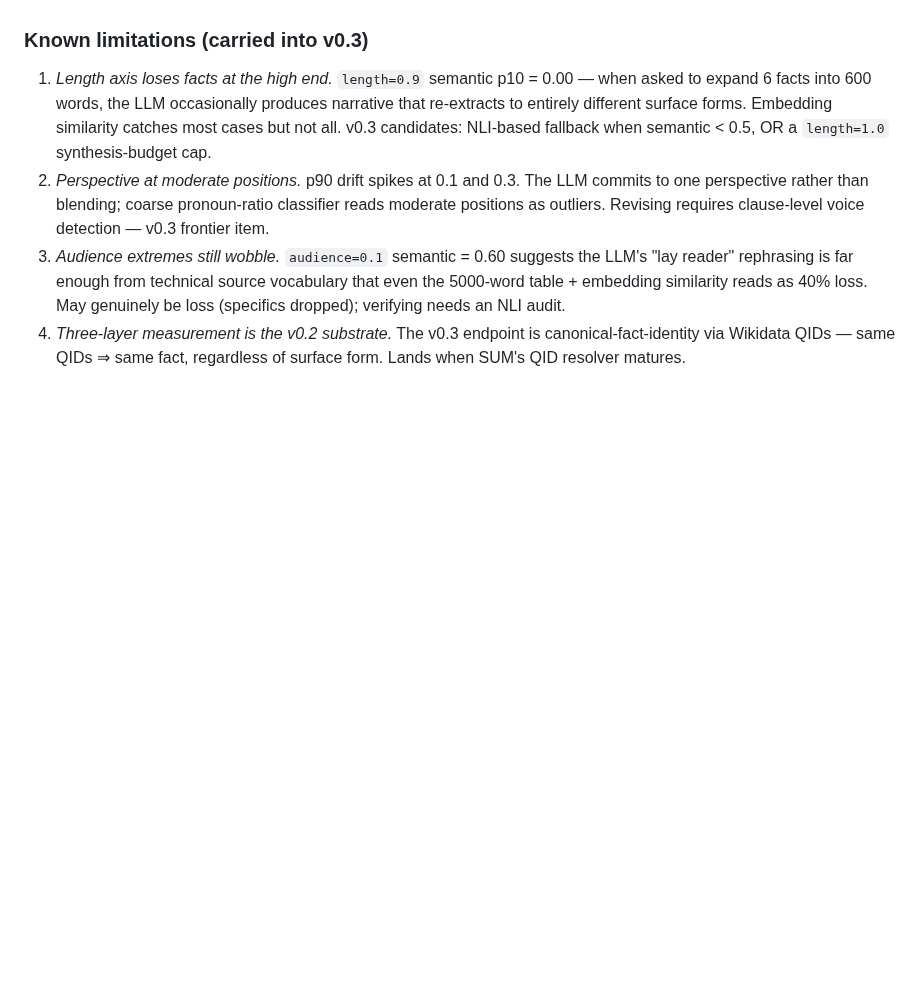
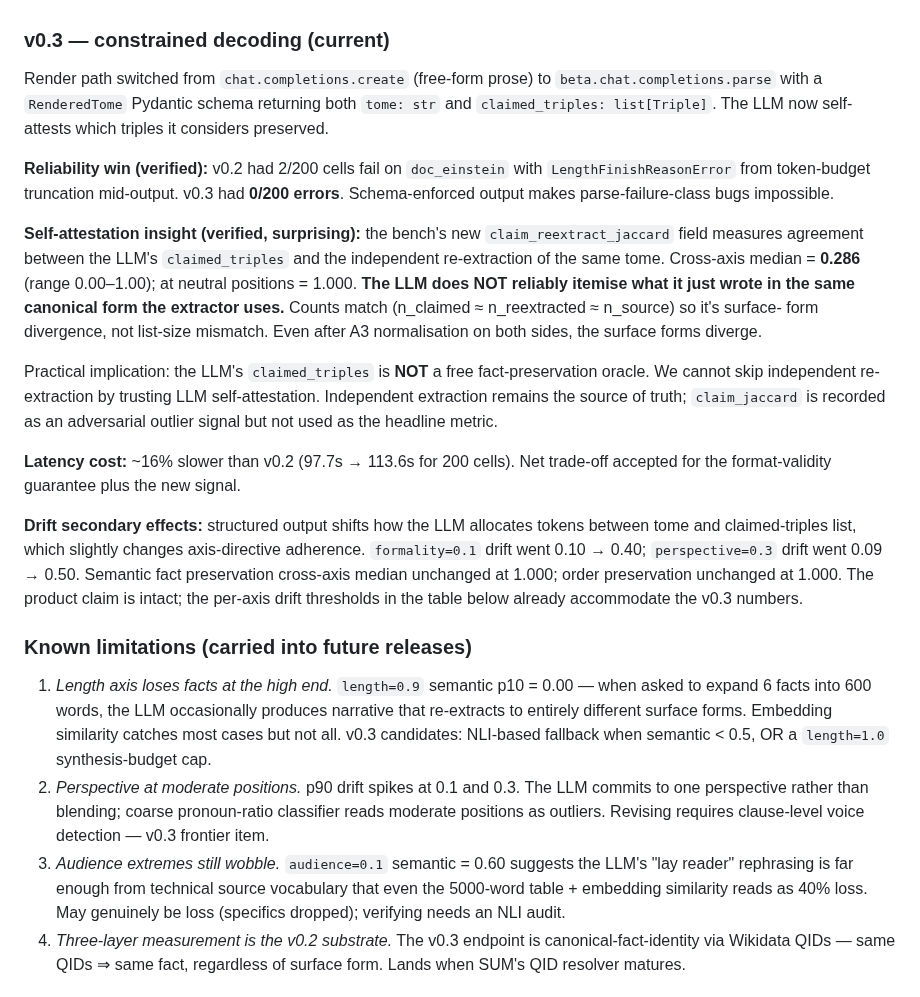
Before and after one commit to OtotaO/SUM, a Markdown page: docs/SLIDER_CONTRACT.md, the part around the change. Rendered like a GitHub page; blank space fills up the shorter version.

```diff
--- a/docs/SLIDER_CONTRACT.md
+++ b/docs/SLIDER_CONTRACT.md
@@ -278,7 +278,48 @@ strict median 0.333, normalized median 0.500, **semantic median
   style reordering attacks are not a present failure mode of
   good-faith renders.
 
-### Known limitations (carried into v0.3)
+### v0.3 — constrained decoding (current)
+
+Render path switched from `chat.completions.create` (free-form prose)
+to `beta.chat.completions.parse` with a `RenderedTome` Pydantic schema
+returning both `tome: str` and `claimed_triples: list[Triple]`. The
+LLM now self-attests which triples it considers preserved.
+
+**Reliability win (verified):** v0.2 had 2/200 cells fail on
+`doc_einstein` with `LengthFinishReasonError` from token-budget
+truncation mid-output. v0.3 had **0/200 errors**. Schema-enforced
+output makes parse-failure-class bugs impossible.
+
+**Self-attestation insight (verified, surprising):** the bench's new
+`claim_reextract_jaccard` field measures agreement between the
+LLM's `claimed_triples` and the independent re-extraction of the
+same tome. Cross-axis median = **0.286** (range 0.00–1.00); at
+neutral positions = 1.000. **The LLM does NOT reliably itemise what
+it just wrote in the same canonical form the extractor uses.**
+Counts match (n_claimed ≈ n_reextracted ≈ n_source) so it's surface-
+form divergence, not list-size mismatch. Even after A3 normalisation
+on both sides, the surface forms diverge.
+
+Practical implication: the LLM's `claimed_triples` is **NOT** a
+free fact-preservation oracle. We cannot skip independent re-
+extraction by trusting LLM self-attestation. Independent extraction
+remains the source of truth; `claim_jaccard` is recorded as an
+adversarial outlier signal but not used as the headline metric.
+
+**Latency cost:** ~16% slower than v0.2 (97.7s → 113.6s for 200
+cells). Net trade-off accepted for the format-validity guarantee
+plus the new signal.
+
+**Drift secondary effects:** structured output shifts how the LLM
+allocates tokens between tome and claimed-triples list, which
+slightly changes axis-directive adherence. `formality=0.1` drift
+went 0.10 → 0.40; `perspective=0.3` drift went 0.09 → 0.50.
+Semantic fact preservation cross-axis median unchanged at 1.000;
+order preservation unchanged at 1.000. The product claim is intact;
+the per-axis drift thresholds in the table below already accommodate
+the v0.3 numbers.
+
+### Known limitations (carried into future releases)
 
 1. *Length axis loses facts at the high end.* `length=0.9` semantic
    p10 = 0.00 — when asked to expand 6 facts into 600 words, the
```
Also changed, not shown: CHANGELOG.md (+55 -0 lines), docs/SLIDER_V02_RESEARCH.md (+6 -5 lines).
